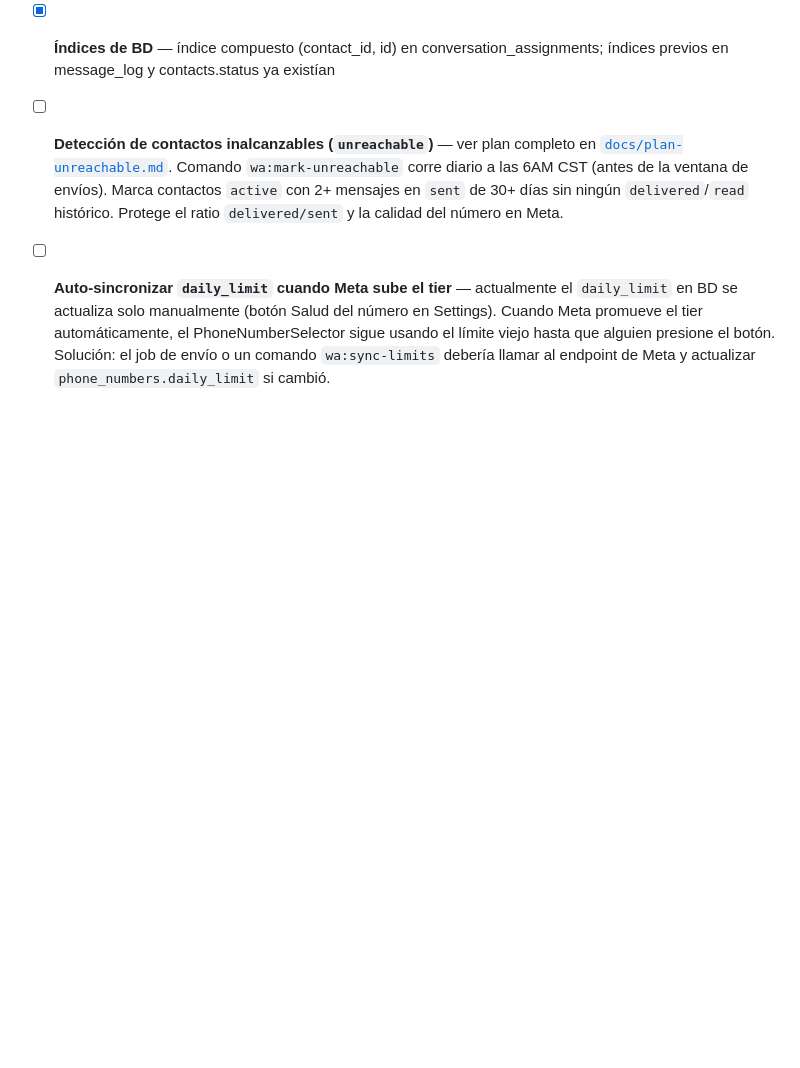
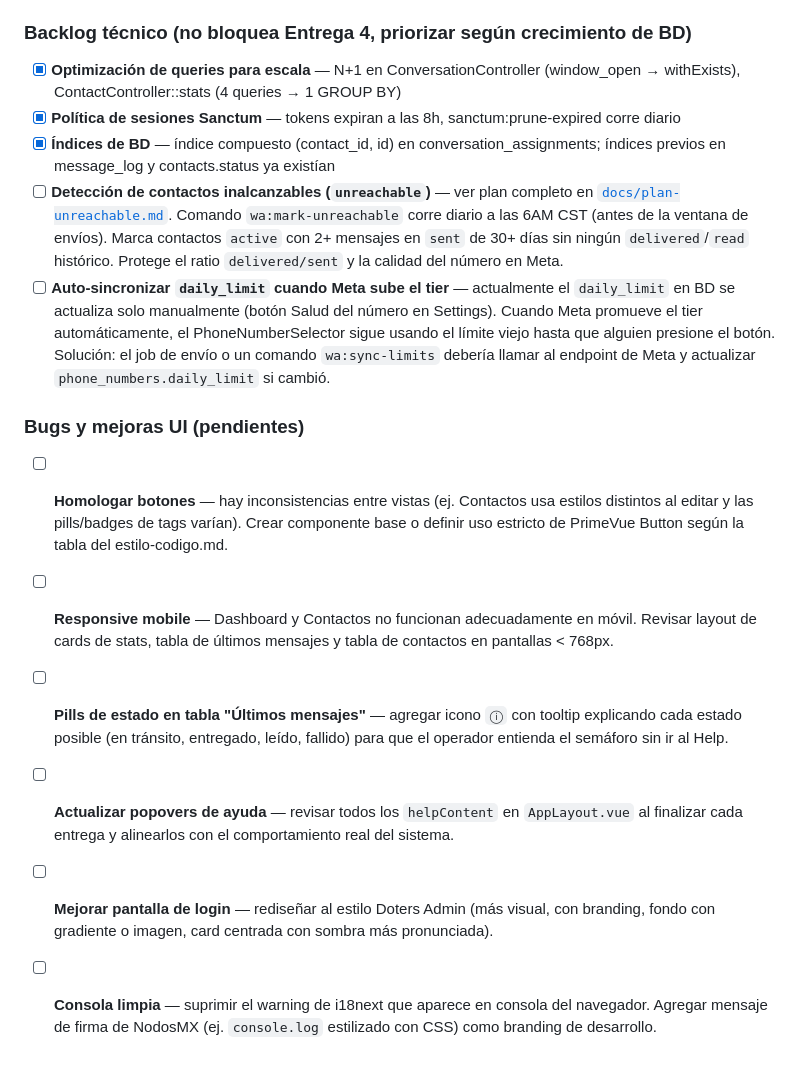
Before and after one commit to alexis-gd/wa-cloud-panel, a Markdown page: docs/calendario-entregas.md, the part around the change. GitHub-like rendering; blank space fills up the shorter version.

Commit message:
docs: agregar backlog de bugs y mejoras UI pendientes

```diff
--- a/docs/calendario-entregas.md
+++ b/docs/calendario-entregas.md
@@ -99,3 +99,12 @@ Estas son las demos visuales. El cliente no necesita saber los detalles técnico
 - [x] **Índices de BD** — índice compuesto (contact_id, id) en conversation_assignments; índices previos en message_log y contacts.status ya existían
 - [ ] **Detección de contactos inalcanzables (`unreachable`)** — ver plan completo en [`docs/plan-unreachable.md`](plan-unreachable.md). Comando `wa:mark-unreachable` corre diario a las 6AM CST (antes de la ventana de envíos). Marca contactos `active` con 2+ mensajes en `sent` de 30+ días sin ningún `delivered`/`read` histórico. Protege el ratio `delivered/sent` y la calidad del número en Meta.
 - [ ] **Auto-sincronizar `daily_limit` cuando Meta sube el tier** — actualmente el `daily_limit` en BD se actualiza solo manualmente (botón Salud del número en Settings). Cuando Meta promueve el tier automáticamente, el PhoneNumberSelector sigue usando el límite viejo hasta que alguien presione el botón. Solución: el job de envío o un comando `wa:sync-limits` debería llamar al endpoint de Meta y actualizar `phone_numbers.daily_limit` si cambió.
+
+### Bugs y mejoras UI (pendientes)
+
+- [ ] **Homologar botones** — hay inconsistencias entre vistas (ej. Contactos usa estilos distintos al editar y las pills/badges de tags varían). Crear componente base o definir uso estricto de PrimeVue Button según la tabla del estilo-codigo.md.
+- [ ] **Responsive mobile** — Dashboard y Contactos no funcionan adecuadamente en móvil. Revisar layout de cards de stats, tabla de últimos mensajes y tabla de contactos en pantallas < 768px.
+- [ ] **Pills de estado en tabla "Últimos mensajes"** — agregar icono `ⓘ` con tooltip explicando cada estado posible (en tránsito, entregado, leído, fallido) para que el operador entienda el semáforo sin ir al Help.
+- [ ] **Actualizar popovers de ayuda** — revisar todos los `helpContent` en `AppLayout.vue` al finalizar cada entrega y alinearlos con el comportamiento real del sistema.
+- [ ] **Mejorar pantalla de login** — rediseñar al estilo Doters Admin (más visual, con branding, fondo con gradiente o imagen, card centrada con sombra más pronunciada).
+- [ ] **Consola limpia** — suprimir el warning de i18next que aparece en consola del navegador. Agregar mensaje de firma de NodosMX (ej. `console.log` estilizado con CSS) como branding de desarrollo.
```
